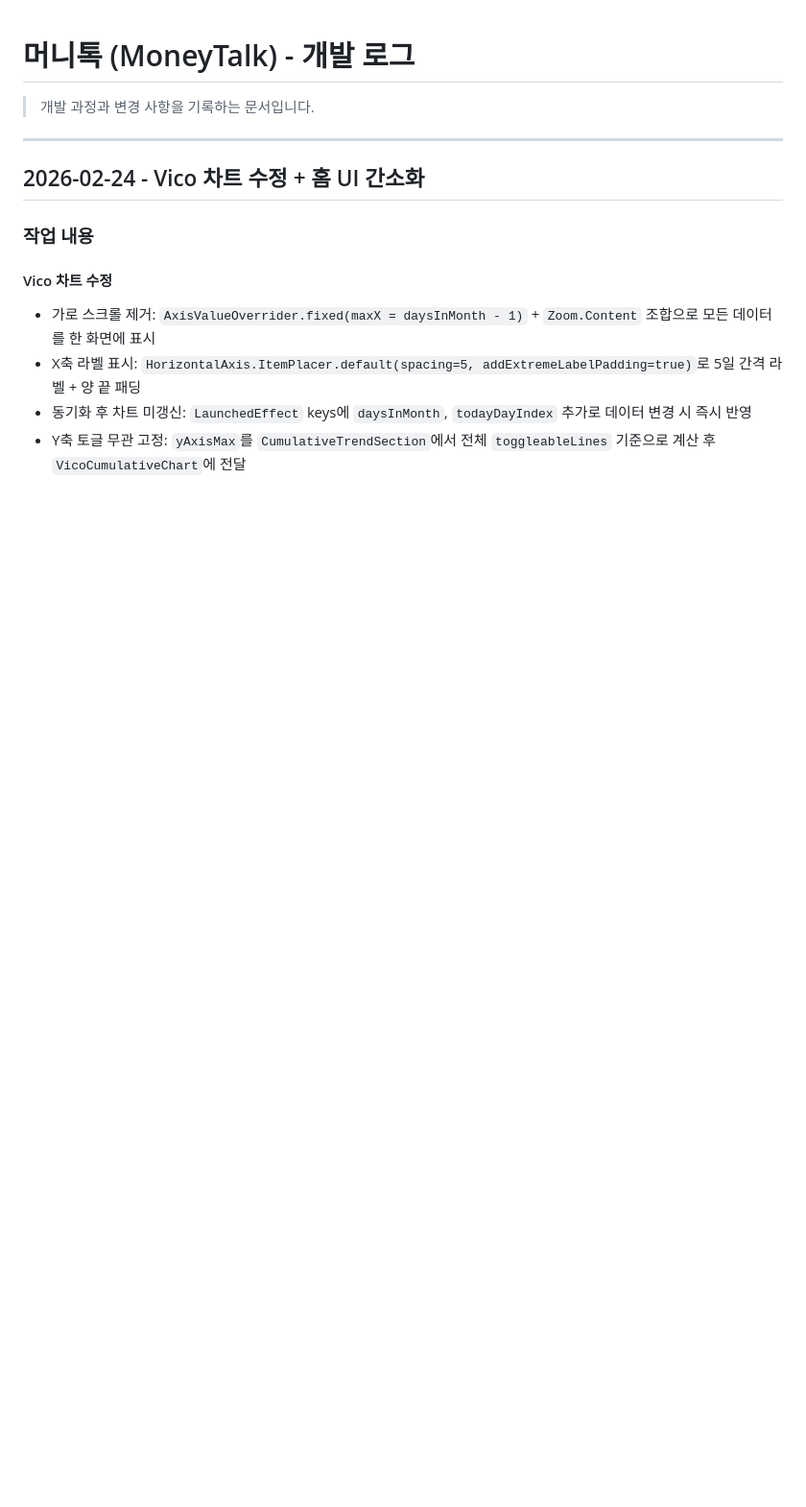
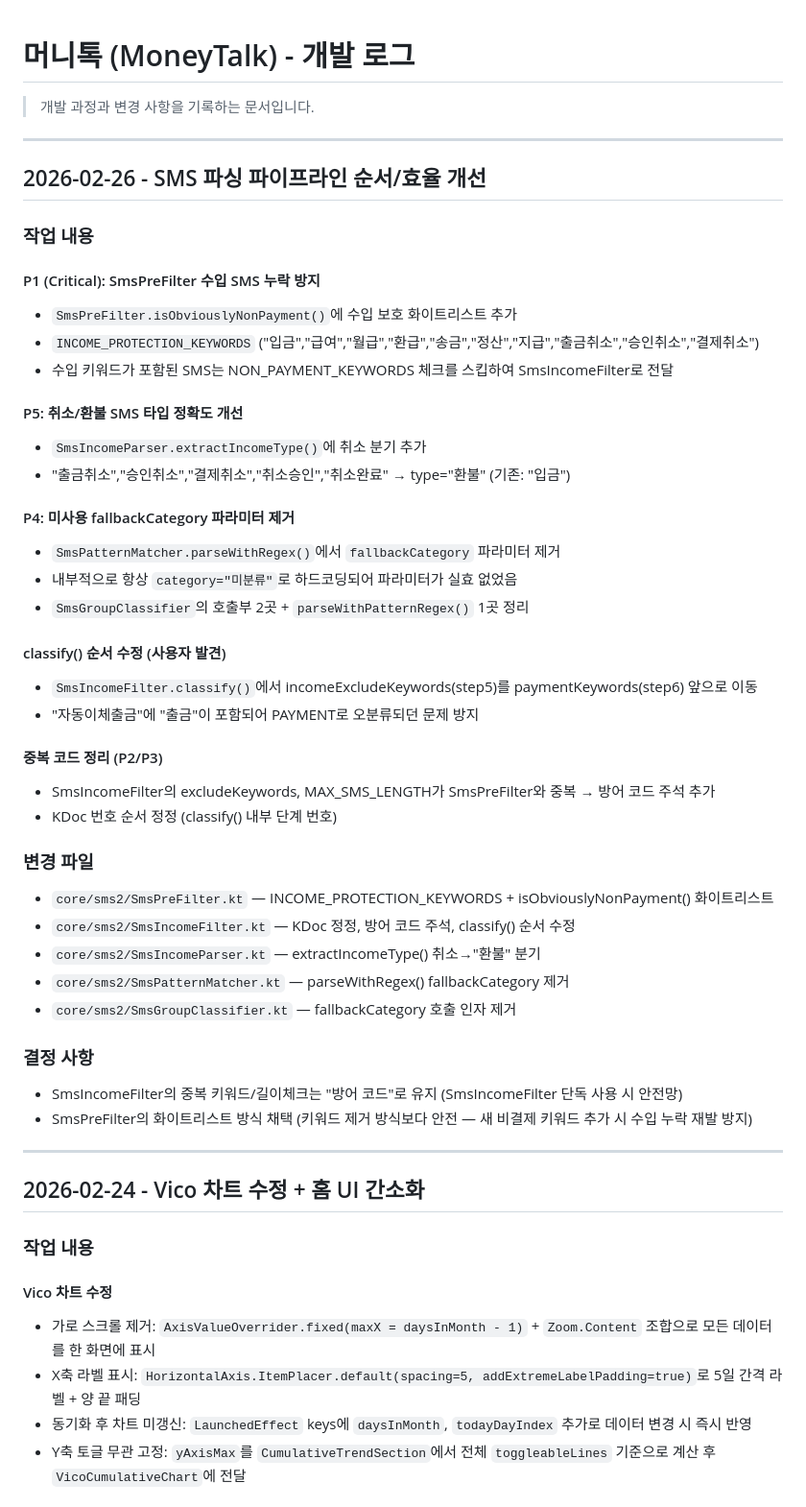
Before and after one commit to hsh7097/MoneyTalk, a Markdown page: docs/DEVELOPMENT_LOG.md, the part around the change. Shown at 96% size. Drawn GitHub-style; blank space fills up the shorter version.

Commit message:
문서: SMS 파이프라인 개선 작업 기록
- AI_HANDOFF.md: SMS 파싱 파이프라인 개선 완료 항목 추가
- CHANGELOG.md: Fixed 3건 + Changed 1건 추가
- DEVELOPMENT_LOG.md: 2026-02-26 작업 상세 로그 추가

Co-Authored-By: Claude Opus 4.6 <noreply@anthropic.com>

```diff
--- a/docs/DEVELOPMENT_LOG.md
+++ b/docs/DEVELOPMENT_LOG.md
@@ -1,6 +1,45 @@
 # 머니톡 (MoneyTalk) - 개발 로그
 
 > 개발 과정과 변경 사항을 기록하는 문서입니다.
+
+---
+
+## 2026-02-26 - SMS 파싱 파이프라인 순서/효율 개선
+
+### 작업 내용
+
+#### P1 (Critical): SmsPreFilter 수입 SMS 누락 방지
+- `SmsPreFilter.isObviouslyNonPayment()`에 수입 보호 화이트리스트 추가
+- `INCOME_PROTECTION_KEYWORDS` ("입금","급여","월급","환급","송금","정산","지급","출금취소","승인취소","결제취소")
+- 수입 키워드가 포함된 SMS는 NON_PAYMENT_KEYWORDS 체크를 스킵하여 SmsIncomeFilter로 전달
+
+#### P5: 취소/환불 SMS 타입 정확도 개선
+- `SmsIncomeParser.extractIncomeType()`에 취소 분기 추가
+- "출금취소","승인취소","결제취소","취소승인","취소완료" → type="환불" (기존: "입금")
+
+#### P4: 미사용 fallbackCategory 파라미터 제거
+- `SmsPatternMatcher.parseWithRegex()`에서 `fallbackCategory` 파라미터 제거
+- 내부적으로 항상 `category="미분류"`로 하드코딩되어 파라미터가 실효 없었음
+- `SmsGroupClassifier`의 호출부 2곳 + `parseWithPatternRegex()` 1곳 정리
+
+#### classify() 순서 수정 (사용자 발견)
+- `SmsIncomeFilter.classify()`에서 incomeExcludeKeywords(step5)를 paymentKeywords(step6) 앞으로 이동
+- "자동이체출금"에 "출금"이 포함되어 PAYMENT로 오분류되던 문제 방지
+
+#### 중복 코드 정리 (P2/P3)
+- SmsIncomeFilter의 excludeKeywords, MAX_SMS_LENGTH가 SmsPreFilter와 중복 → 방어 코드 주석 추가
+- KDoc 번호 순서 정정 (classify() 내부 단계 번호)
+
+### 변경 파일
+- `core/sms2/SmsPreFilter.kt` — INCOME_PROTECTION_KEYWORDS + isObviouslyNonPayment() 화이트리스트
+- `core/sms2/SmsIncomeFilter.kt` — KDoc 정정, 방어 코드 주석, classify() 순서 수정
+- `core/sms2/SmsIncomeParser.kt` — extractIncomeType() 취소→"환불" 분기
+- `core/sms2/SmsPatternMatcher.kt` — parseWithRegex() fallbackCategory 제거
+- `core/sms2/SmsGroupClassifier.kt` — fallbackCategory 호출 인자 제거
+
+### 결정 사항
+- SmsIncomeFilter의 중복 키워드/길이체크는 "방어 코드"로 유지 (SmsIncomeFilter 단독 사용 시 안전망)
+- SmsPreFilter의 화이트리스트 방식 채택 (키워드 제거 방식보다 안전 — 새 비결제 키워드 추가 시 수입 누락 재발 방지)
 
 ---
 
```
Also changed, not shown: docs/AI_HANDOFF.md (+8 -1 lines), docs/CHANGELOG.md (+8 -0 lines).
